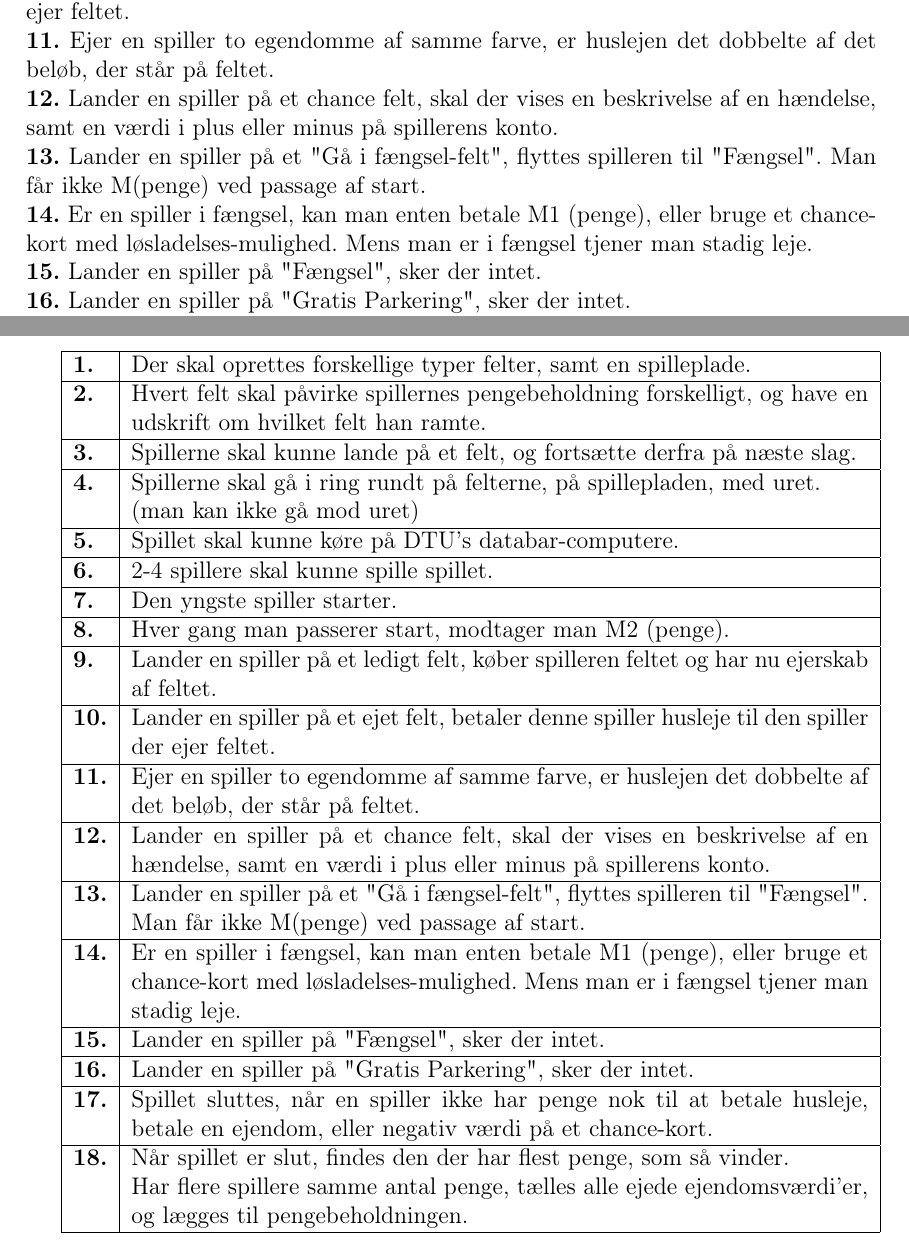
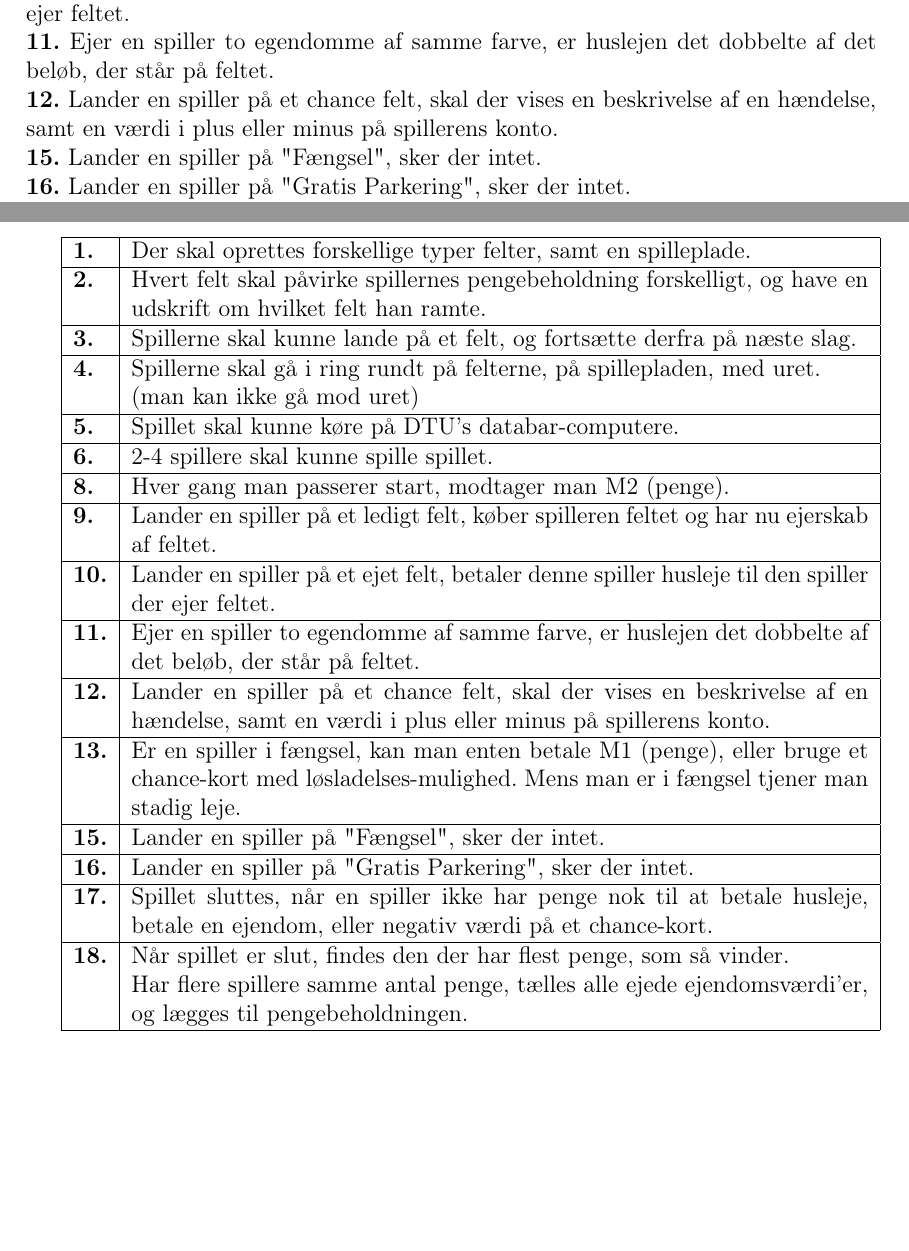
Before and after one commit to group-18/cdio-3-report, a LaTeX document (Project.tex, which reads chapters/Analyse.tex): two parts of pages 11 and 12 of 32, joined at a grey line, cut so that both start at the same text. Compiled offline with pdfLaTeX.

Commit message:
Correction of Analyse.tex

```diff
--- a/chapters/Analyse.tex
+++ b/chapters/Analyse.tex
@@ -266,8 +265,6 @@ Herunder ses et eksempel på FURPS+, og hvad de enkelte kategorier kan indeholde
     \textbf{10.} Lander en spiller på et ejet felt, betaler denne spiller husleje til den spiller der ejer feltet. \\
     \textbf{11.} Ejer en spiller to egendomme af samme farve, er huslejen det dobbelte af det beløb, der står på feltet. \\
     \textbf{12.} Lander en spiller på et chance felt, skal der vises en beskrivelse af en hændelse, samt en værdi i plus eller minus på spillerens konto. \\
-    \textbf{13.} Lander en spiller på et "Gå i fængsel-felt", flyttes spilleren til "Fængsel". Man får ikke M(penge) ved passage af start. \\
-    \textbf{14.} Er en spiller i fængsel, kan man enten betale M1 (penge), eller bruge et chance-kort med løsladelses-mulighed. Mens man er i fængsel tjener man stadig leje. \\
     \textbf{15.} Lander en spiller på "Fængsel", sker der intet. \\
     \textbf{16.} Lander en spiller på "Gratis Parkering", sker der intet. \\
     \textbf{17.} Spillet sluttes, når en spiller ikke har penge nok til at betale husleje, betale en ejendom, eller negativ værdi på et chance-kort. \\
@@ -316,10 +313,6 @@ Herunder ses de krav, der ved hjælp af MoSCoW er blevet udvalgt til at blive im
     &
     2-4 spillere skal kunne spille spillet. \\
     \hline
-    \textbf{7.}
-    &
-    Den yngste spiller starter. \\
-    \hline
     \textbf{8.}
     &
     Hver gang man passerer start, modtager man M2 (penge). \\
@@ -341,10 +334,6 @@ Herunder ses de krav, der ved hjælp af MoSCoW er blevet udvalgt til at blive im
     Lander en spiller på et chance felt, skal der vises en beskrivelse af en hændelse, samt en værdi i plus eller minus på spillerens konto. \\
     \hline
     \textbf{13.}
-    &
-    Lander en spiller på et "Gå i fængsel-felt", flyttes spilleren til "Fængsel". Man får ikke M(penge) ved passage af start. \\
-    \hline
-    \textbf{14.}
     &
     Er en spiller i fængsel, kan man enten betale M1 (penge), eller bruge et chance-kort med løsladelses-mulighed. Mens man er i fængsel tjener man stadig leje. \\
     \hline
```
Also changed, not shown: chapters/Analyse.tex (1 more changed lines).
